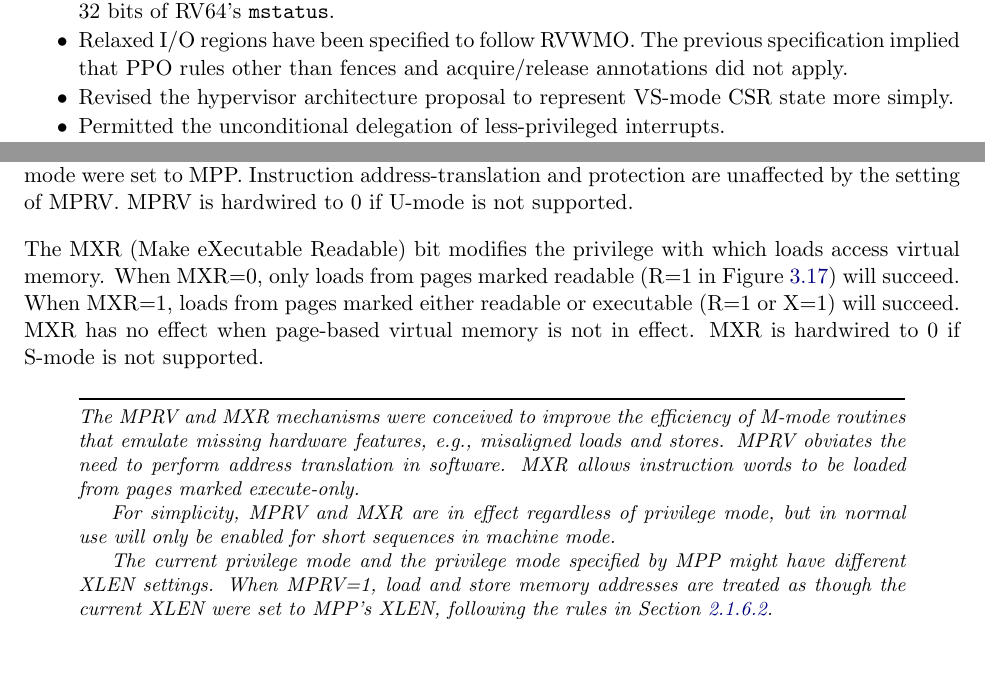
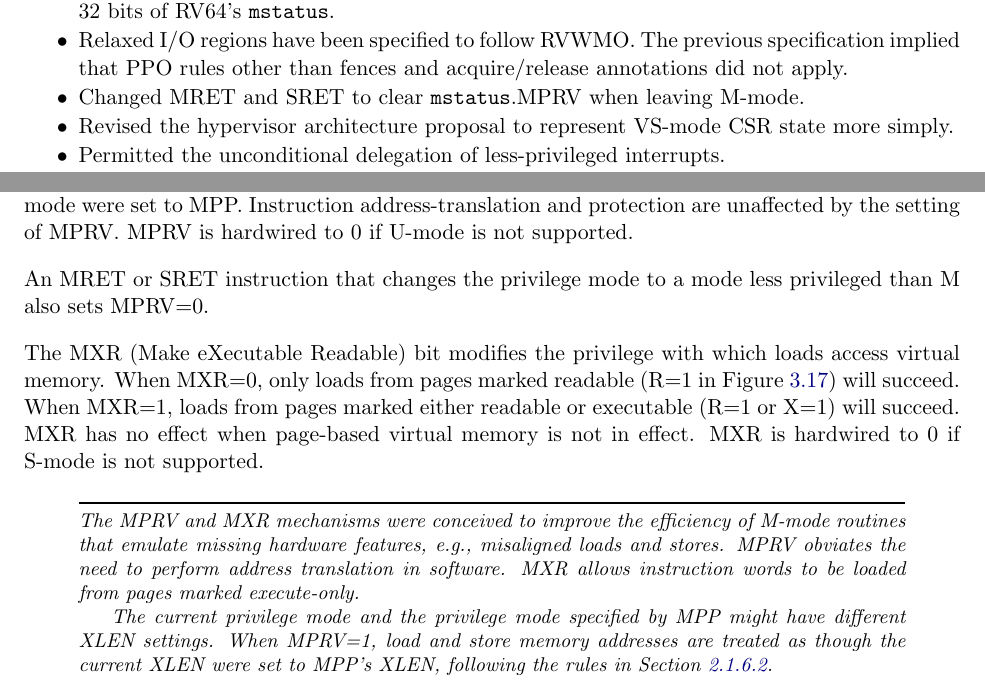
Before and after one commit to riscv/riscv-isa-manual, a LaTeX thesis (src/riscv-privileged.tex, which reads src/machine.tex, src/priv-preface.tex): two parts of pages 3 and 34 of 123, joined at a grey line, cut so that both start at the same text. Compiled offline with pdfLaTeX.

Commit message:
MRET and SRET clear MPRV when leaving M-mode

```diff
--- a/src/machine.tex
+++ b/src/machine.tex
@@ -671,6 +672,9 @@ endianness is applied, as though the current privilege mode were set to MPP.
 Instruction address-translation and protection are unaffected by the setting
 of MPRV.  MPRV is hardwired to 0 if U-mode is not supported.
 
+An MRET or SRET instruction that changes the privilege mode to a mode
+less privileged than M also sets MPRV=0.
+
 The MXR (Make eXecutable Readable) bit modifies the privilege with which loads
 access virtual memory.  When MXR=0, only loads from pages marked readable (R=1
 in Figure~\ref{sv32pte}) will succeed.  When MXR=1, loads from pages marked
@@ -683,10 +687,6 @@ The MPRV and MXR mechanisms were conceived to improve the efficiency of M-mode
 routines that emulate missing hardware features, e.g., misaligned loads and
 stores.  MPRV obviates the need to perform address translation in software.
 MXR allows instruction words to be loaded from pages marked execute-only.
-
-For simplicity, MPRV and MXR are in effect regardless of privilege
-mode, but in normal use will only be enabled for short sequences in
-machine mode.
 
 The current privilege mode and the privilege mode specified by MPP might have
 different XLEN settings.  When MPRV=1, load and store memory addresses are
--- a/src/priv-preface.tex
+++ b/src/priv-preface.tex
@@ -35,6 +35,7 @@ Changes from version 1.11 include:
 \item Relaxed I/O regions have been specified to follow RVWMO.  The previous
   specification implied that PPO rules other than fences and acquire/release
   annotations did not apply.
+\item Changed MRET and SRET to clear {\tt mstatus}.MPRV when leaving M-mode.
 \item Revised the hypervisor architecture proposal to represent VS-mode CSR
   state more simply.
 \item Permitted the unconditional delegation of less-privileged interrupts.
```
Also changed, not shown: src/machine.tex (1 more changed lines).
